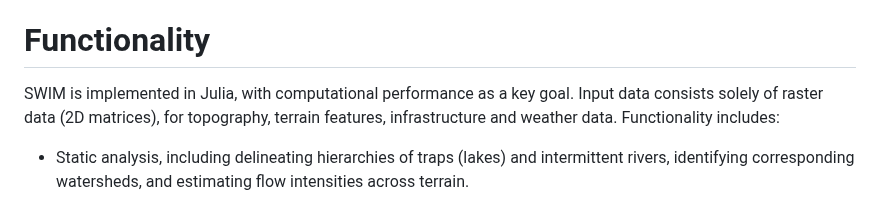
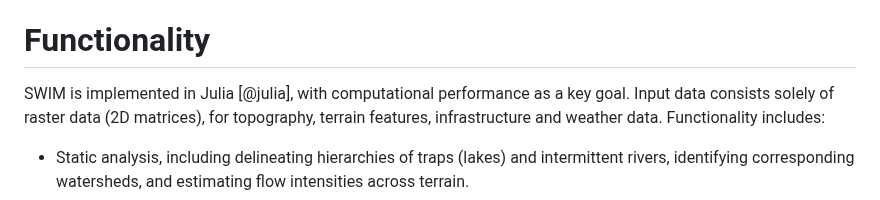
Before and after one commit to sintefmath/SurfaceWaterIntegratedModeling.jl, a Markdown page: docs/JOSS/paper.md, the part around the change. Drawn GitHub-style.

Commit message:
add citation to Julia

```diff
--- a/docs/JOSS/paper.md
+++ b/docs/JOSS/paper.md
@@ -74,7 +74,7 @@ extension and generalization of the methodology.
 
 # Functionality
 
-SWIM is implemented in Julia, with computational performance as a key
+SWIM is implemented in Julia [@julia], with computational performance as a key
 goal. Input data consists solely of raster data (2D matrices), for
 topography, terrain features, infrastructure and weather data. Functionality
 includes:
```
